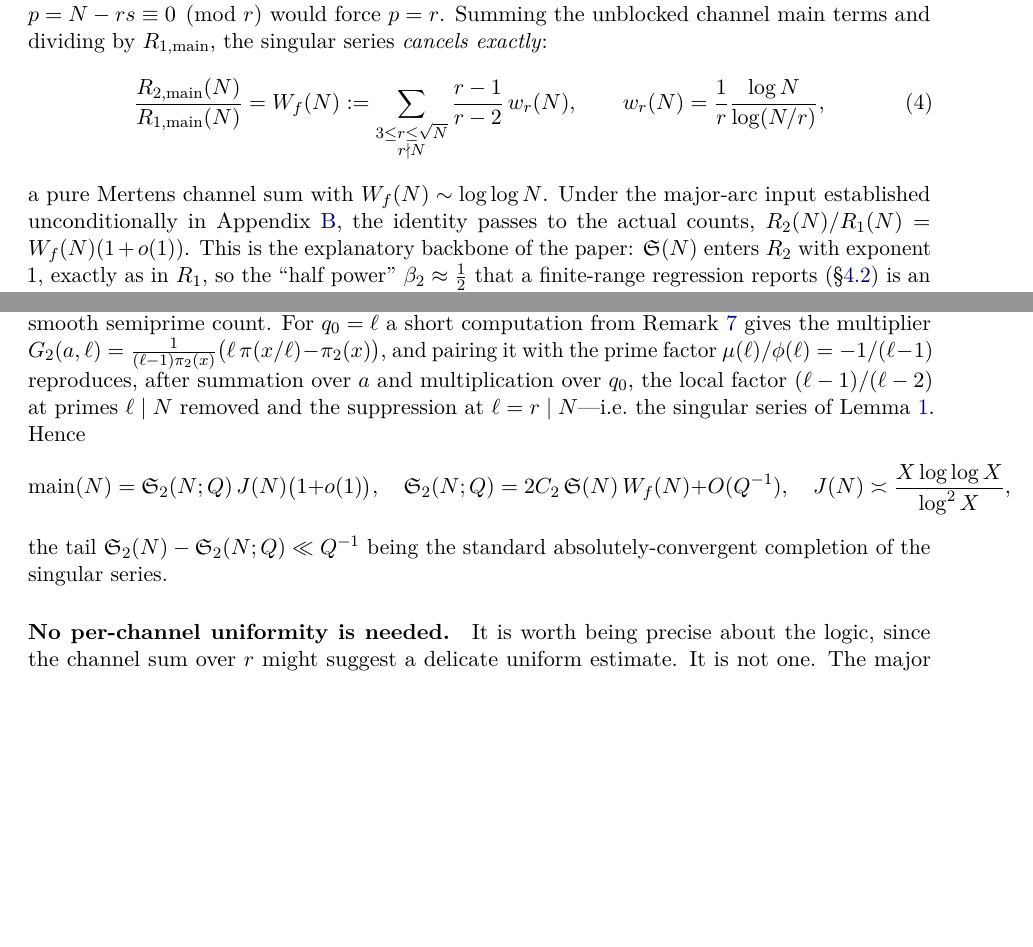
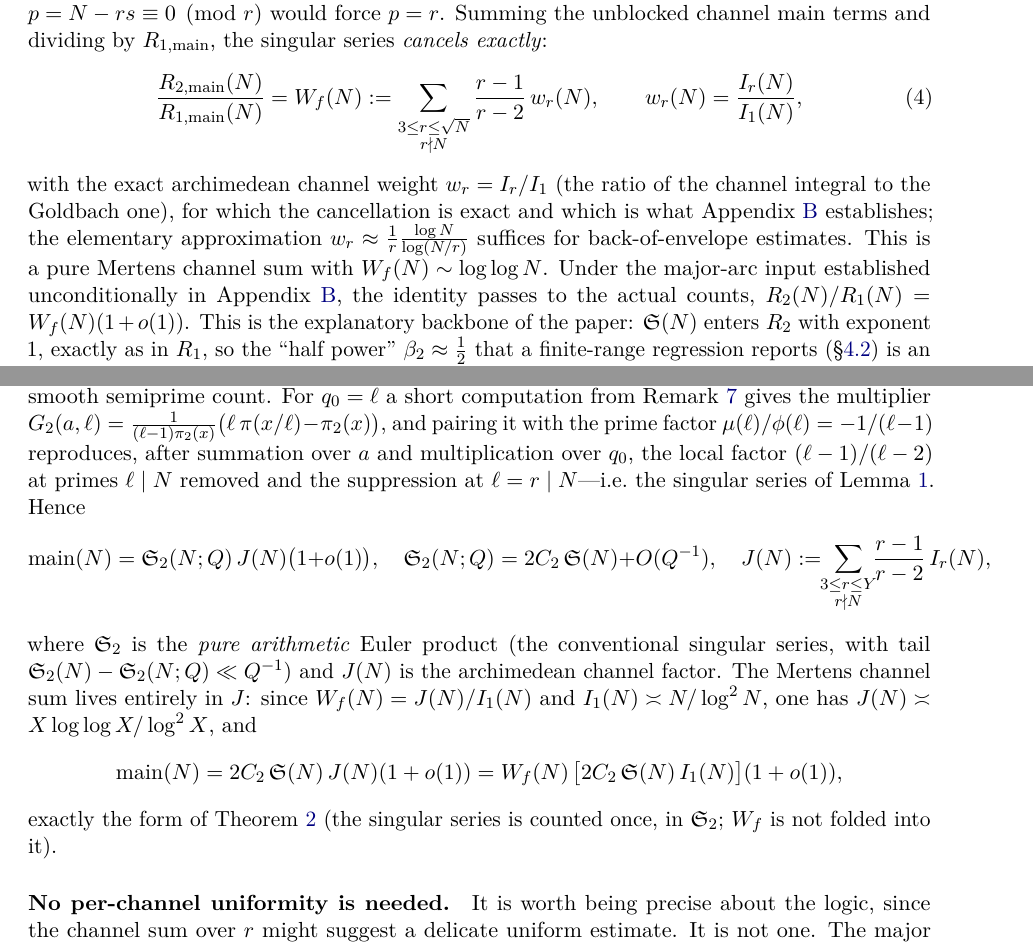
Before and after one commit to MathiasRodriguezCastro/goldbach-chen-frontier, a LaTeX paper (paper/goldbach_chen_frontier.tex): two parts of pages 5 and 24 of 33, joined at a grey line, cut so that both start at the same text, the shorter picture padded with empty space. Compiled offline with pdfLaTeX.

Commit message:
Fix the loglog double-count in the major-arc factorization (B.3) + 3 cosmetics
Substantive: the intermediate factorization main = S2(N;Q)*J was inconsistent by a
factor loglog N. J(N) ~ X loglog X/log^2 X already equals I_1*W_f, so folding W_f into
S2(N;Q)=2C2 S(N) W_f(N) double-counts the Mertens sum. Fix to the standard convention:
S2(N;Q) := 2C2 S(N) (pure arithmetic Euler product) and J(N) := sum (r-1)/(r-2) I_r(N),
so W_f = J/I_1 lives in the archimedean/channel factor and
main = 2C2 S(N) J(N) = W_f [2C2 S(N) I_1(N)], exactly Theorem 3. Fixed in the assembly
display, the prop:major proof, and Remark literature.
Cosmetic: (1) state eq (4) with the exact weight w_r = I_r/I_1 (elementary form as a
parenthetical), coherent with B.3; (2) citep instead of citealp so Selberg/Sathe render
as [refs]; (3) conclusion no longer over-parallelizes the carry observation.

```diff
--- a/paper/goldbach_chen_frontier.tex
+++ b/paper/goldbach_chen_frontier.tex
@@ -241,10 +241,14 @@ series \emph{cancels exactly}:
 \begin{equation}
   \frac{R_{2,\mathrm{main}}(N)}{R_{1,\mathrm{main}}(N)}
   =W_f(N):=\sum_{\substack{3\le r\le\sqrt N\\ r\nmid N}}\frac{r-1}{r-2}\,w_r(N),
-  \qquad w_r(N)=\frac1r\frac{\log N}{\log(N/r)},
+  \qquad w_r(N)=\frac{I_r(N)}{I_1(N)},
   \label{eq:Wtilde}
 \end{equation}
-a pure Mertens channel sum with $W_f(N)\sim\log\log N$. Under the major-arc input established
+with the exact archimedean channel weight $w_r=I_r/I_1$ (the ratio of the channel integral to
+the Goldbach one), for which the cancellation is exact and which is what Appendix~\ref{app:uncond}
+establishes; the elementary approximation $w_r\approx\frac1r\frac{\log N}{\log(N/r)}$ suffices for
+back-of-envelope estimates. This is a pure Mertens channel sum with $W_f(N)\sim\log\log N$. Under
+the major-arc input established
 unconditionally in Appendix~\ref{app:uncond}, the identity passes to the actual counts,
 $R_2(N)/R_1(N)=W_f(N)(1+o(1))$. This is the explanatory backbone of the paper: $\sing(N)$ enters
 $R_2$ with exponent $1$, exactly as in $R_1$, so the ``half power'' $\beta_2\approx\tfrac12$ that
@@ -1423,11 +1428,18 @@ $\ell\mid N$ removed and the suppression at $\ell=r\mid N$---i.e.\ the singular
 Lemma~\ref{lem:sing}. Hence
 \[
   \mathrm{main}(N)=\mathfrak S_2(N;Q)\,J(N)\big(1+o(1)\big),
-  \quad \mathfrak S_2(N;Q)=2C_2\,\sing(N)\,W_f(N)+O(Q^{-1}),
-  \quad J(N)\asymp\frac{X\log\log X}{\log^2 X},
-\]
-the tail $\mathfrak S_2(N)-\mathfrak S_2(N;Q)\ll Q^{-1}$ being the standard
-absolutely-convergent completion of the singular series.
+  \quad \mathfrak S_2(N;Q)=2C_2\,\sing(N)+O(Q^{-1}),
+  \quad J(N):=\!\!\sum_{\substack{3\le r\le Y\\ r\nmid N}}\!\!\frac{r-1}{r-2}\,I_r(N),
+\]
+where $\mathfrak S_2$ is the \emph{pure arithmetic} Euler product (the conventional singular
+series, with tail $\mathfrak S_2(N)-\mathfrak S_2(N;Q)\ll Q^{-1}$) and $J(N)$ is the archimedean
+channel factor. The Mertens channel sum lives entirely in $J$: since $W_f(N)=J(N)/I_1(N)$ and
+$I_1(N)\asymp N/\log^2N$, one has $J(N)\asymp X\log\log X/\log^2X$, and
+\[
+  \mathrm{main}(N)=2C_2\,\sing(N)\,J(N)(1+o(1))=W_f(N)\,\big[2C_2\,\sing(N)\,I_1(N)\big](1+o(1)),
+\]
+exactly the form of Theorem~\ref{thm:aa} (the singular series is counted once, in
+$\mathfrak S_2$; $W_f$ is not folded into it).
 
 \paragraph{No per-channel uniformity is needed.}
 It is worth being precise about the logic, since the channel sum over $r$ might suggest a
```
Also changed, not shown: paper/goldbach_chen_frontier.pdf, paper/goldbach_chen_frontier.tex (23 more changed lines).
